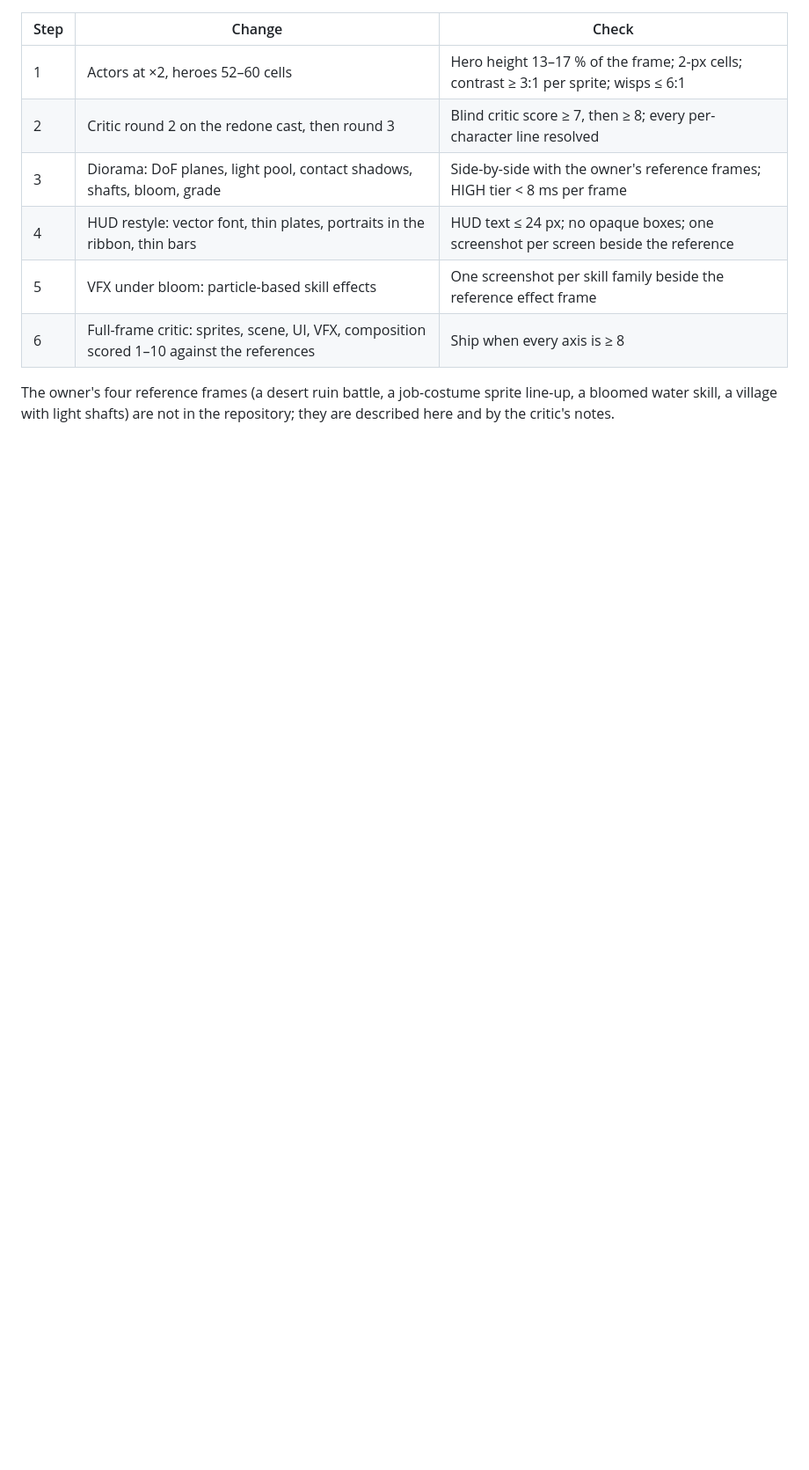
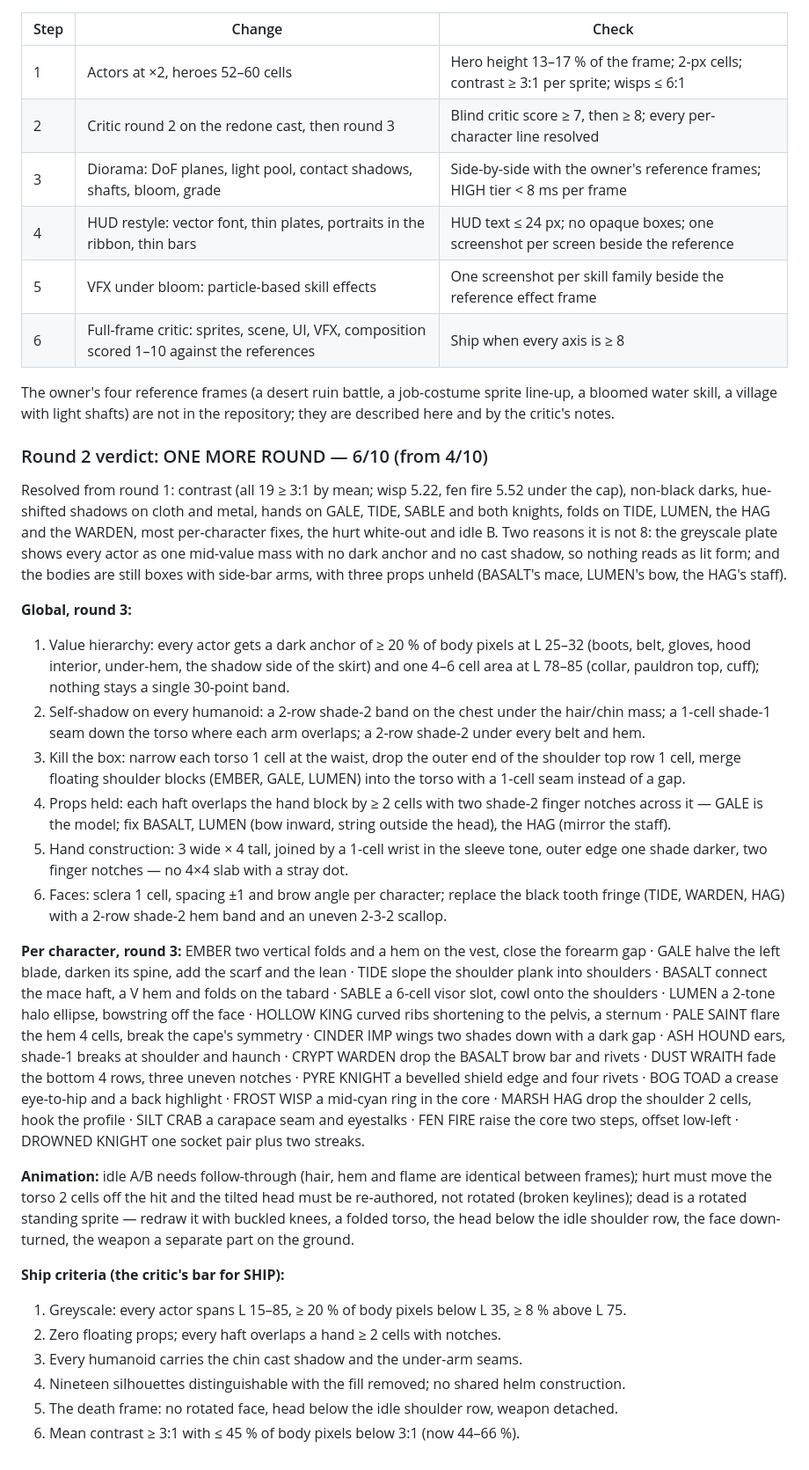
Before and after one commit to PatAkil/ember-quest, a Markdown page: ART-REVIEW.md, the part around the change. Shown at 88% size. Drawn GitHub-style; blank space fills up the shorter version.

Commit message:
ART-REVIEW.md: round-2 verdict (6/10), the round-3 list and the ship criteria
Co-Authored-By: Claude Fable 5.1 <noreply@anthropic.com>
Claude-Session: https://claude.ai/code/session_01EAWB4DCzXMfESbfN2XcgyC

```diff
--- a/ART-REVIEW.md
+++ b/ART-REVIEW.md
@@ -108,3 +108,69 @@ Each actor needs a 2-row elliptical contact shadow at ~40 % alpha, width ≈ 0.8
 The owner's four reference frames (a desert ruin battle, a job-costume
 sprite line-up, a bloomed water skill, a village with light shafts) are not
 in the repository; they are described here and by the critic's notes.
+
+### Round 2 verdict: ONE MORE ROUND — 6/10 (from 4/10)
+
+Resolved from round 1: contrast (all 19 ≥ 3:1 by mean; wisp 5.22, fen
+fire 5.52 under the cap), non-black darks, hue-shifted shadows on cloth and
+metal, hands on GALE, TIDE, SABLE and both knights, folds on TIDE, LUMEN,
+the HAG and the WARDEN, most per-character fixes, the hurt white-out and
+idle B. Two reasons it is not 8: the greyscale plate shows every actor as
+one mid-value mass with no dark anchor and no cast shadow, so nothing reads
+as lit form; and the bodies are still boxes with side-bar arms, with three
+props unheld (BASALT's mace, LUMEN's bow, the HAG's staff).
+
+**Global, round 3:**
+1. Value hierarchy: every actor gets a dark anchor of ≥ 20 % of body pixels
+   at L 25–32 (boots, belt, gloves, hood interior, under-hem, the shadow side
+   of the skirt) and one 4–6 cell area at L 78–85 (collar, pauldron top,
+   cuff); nothing stays a single 30-point band.
+2. Self-shadow on every humanoid: a 2-row shade-2 band on the chest under
+   the hair/chin mass; a 1-cell shade-1 seam down the torso where each arm
+   overlaps; a 2-row shade-2 under every belt and hem.
+3. Kill the box: narrow each torso 1 cell at the waist, drop the outer end
+   of the shoulder top row 1 cell, merge floating shoulder blocks (EMBER,
+   GALE, LUMEN) into the torso with a 1-cell seam instead of a gap.
+4. Props held: each haft overlaps the hand block by ≥ 2 cells with two
+   shade-2 finger notches across it — GALE is the model; fix BASALT, LUMEN
+   (bow inward, string outside the head), the HAG (mirror the staff).
+5. Hand construction: 3 wide × 4 tall, joined by a 1-cell wrist in the
+   sleeve tone, outer edge one shade darker, two finger notches — no 4×4
+   slab with a stray dot.
+6. Faces: sclera 1 cell, spacing ±1 and brow angle per character; replace
+   the black tooth fringe (TIDE, WARDEN, HAG) with a 2-row shade-2 hem band
+   and an uneven 2-3-2 scallop.
+
+**Per character, round 3:** EMBER two vertical folds and a hem on the vest,
+close the forearm gap · GALE halve the left blade, darken its spine, add
+the scarf and the lean · TIDE slope the shoulder plank into shoulders ·
+BASALT connect the mace haft, a V hem and folds on the tabard · SABLE a
+6-cell visor slot, cowl onto the shoulders · LUMEN a 2-tone halo ellipse,
+bowstring off the face · HOLLOW KING curved ribs shortening to the pelvis,
+a sternum · PALE SAINT flare the hem 4 cells, break the cape's symmetry ·
+CINDER IMP wings two shades down with a dark gap · ASH HOUND ears, shade-1
+breaks at shoulder and haunch · CRYPT WARDEN drop the BASALT brow bar and
+rivets · DUST WRAITH fade the bottom 4 rows, three uneven notches · PYRE
+KNIGHT a bevelled shield edge and four rivets · BOG TOAD a crease eye-to-hip
+and a back highlight · FROST WISP a mid-cyan ring in the core · MARSH HAG
+drop the shoulder 2 cells, hook the profile · SILT CRAB a carapace seam and
+eyestalks · FEN FIRE raise the core two steps, offset low-left · DROWNED
+KNIGHT one socket pair plus two streaks.
+
+**Animation:** idle A/B needs follow-through (hair, hem and flame are
+identical between frames); hurt must move the torso 2 cells off the hit and
+the tilted head must be re-authored, not rotated (broken keylines); dead is
+a rotated standing sprite — redraw it with buckled knees, a folded torso,
+the head below the idle shoulder row, the face down-turned, the weapon a
+separate part on the ground.
+
+**Ship criteria (the critic's bar for SHIP):**
+1. Greyscale: every actor spans L 15–85, ≥ 20 % of body pixels below L 35,
+   ≥ 8 % above L 75.
+2. Zero floating props; every haft overlaps a hand ≥ 2 cells with notches.
+3. Every humanoid carries the chin cast shadow and the under-arm seams.
+4. Nineteen silhouettes distinguishable with the fill removed; no shared
+   helm construction.
+5. The death frame: no rotated face, head below the idle shoulder row,
+   weapon detached.
+6. Mean contrast ≥ 3:1 with ≤ 45 % of body pixels below 3:1 (now 44–66 %).
```
